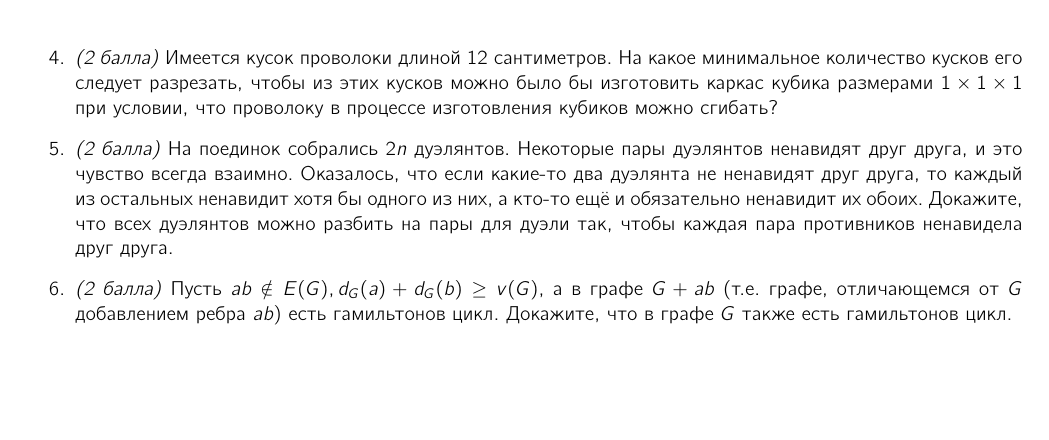
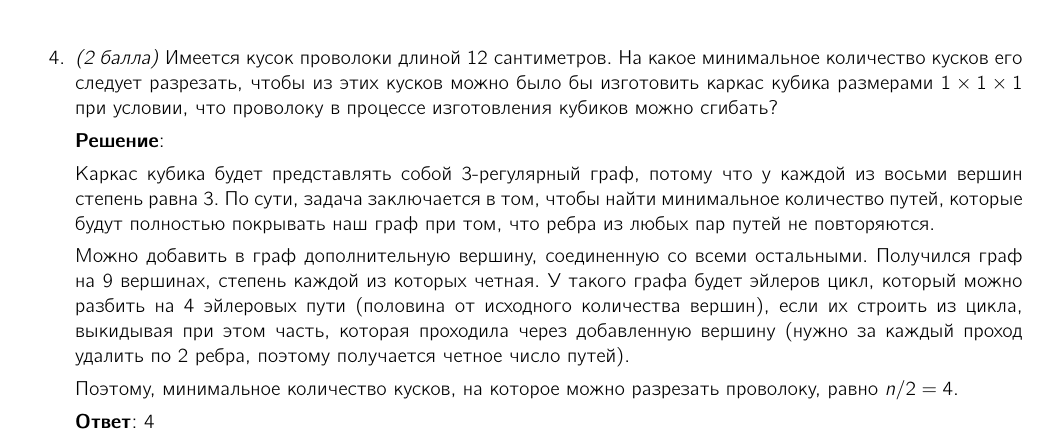
Before and after one commit to mdvasilyev/DM-hws, a LaTeX problem sheet (hw11.tex): part of page 2 of 2, cut so that both start at the same text, the shorter picture padded with empty space. Compiled offline with pdfLaTeX.

Commit message:
sln: add sln to 4

```diff
--- a/hw11.tex
+++ b/hw11.tex
@@ -138,9 +138,19 @@
     \item \textit{(2 балла)} Имеется кусок проволоки длиной 12 сантиметров. На какое минимальное количество кусков его следует
     разрезать, чтобы из этих кусков можно было бы изготовить каркас кубика размерами $1\times1\times1$ при условии, что проволоку в процессе изготовления кубиков можно сгибать?
 
-    \item \textit{(2 балла)} На поединок собрались $2n$ дуэлянтов. Некоторые пары дуэлянтов ненавидят друг друга, и это чувство всегда взаимно. Оказалось, что если какие-то два дуэлянта не ненавидят друг друга, то каждый из остальных ненавидит хотя бы одного из них, а кто-то ещё и обязательно ненавидит их обоих. Докажите, что всех дуэлянтов можно разбить на пары для дуэли так, чтобы каждая пара противников ненавидела друг друга.
+    \textbf{Решение}:
 
-    \item \textit{(2 балла)} Пусть $ab\notin E(G), d_G(a) + d_G(b)\geq v(G)$, а в графе $G + ab$ (т.е. графе, отличающемся от $G$ добавлением ребра $ab$) есть гамильтонов цикл. Докажите, что в графе $G$ также есть гамильтонов цикл.
+    Каркас кубика будет представлять собой 3-регулярный граф, потому что у каждой из восьми вершин степень равна 3. По сути, задача заключается в том, чтобы найти минимальное количество путей, которые будут полностью покрывать наш граф при том, что ребра из любых пар путей не повторяются.
+
+    Можно добавить в граф дополнительную вершину, соединенную со всеми остальными. Получился граф на 9 вершинах, степень каждой из которых четная. У такого графа будет эйлеров цикл, который можно разбить на 4 эйлеровых пути (половина от исходного количества вершин), если их строить из цикла, выкидывая при этом часть, которая проходила через добавленную вершину (нужно за каждый проход удалить по 2 ребра, поэтому получается четное число путей).
+
+    Поэтому, минимальное количество кусков, на которое можно разрезать проволоку, равно $n/2 = 4$.
+
+    \textbf{Ответ}: 4
+
+    % \item \textit{(2 балла)} На поединок собрались $2n$ дуэлянтов. Некоторые пары дуэлянтов ненавидят друг друга, и это чувство всегда взаимно. Оказалось, что если какие-то два дуэлянта не ненавидят друг друга, то каждый из остальных ненавидит хотя бы одного из них, а кто-то ещё и обязательно ненавидит их обоих. Докажите, что всех дуэлянтов можно разбить на пары для дуэли так, чтобы каждая пара противников ненавидела друг друга.
+
+    % \item \textit{(2 балла)} Пусть $ab\notin E(G), d_G(a) + d_G(b)\geq v(G)$, а в графе $G + ab$ (т.е. графе, отличающемся от $G$ добавлением ребра $ab$) есть гамильтонов цикл. Докажите, что в графе $G$ также есть гамильтонов цикл.
 
 \end{enumerate}
 \end{document}
```
